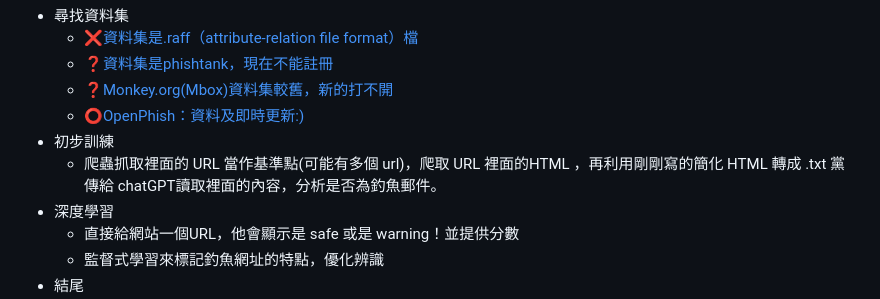
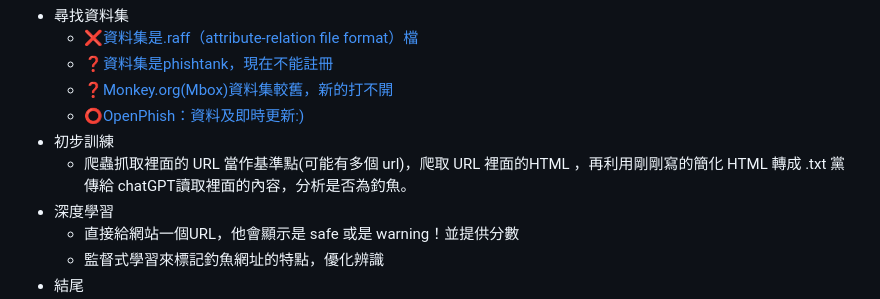
Before and after one commit to SH1E0r1r2y/AI-, a Markdown page: readme.md, the part around the change. GitHub-like rendering.

```diff
--- a/readme.md
+++ b/readme.md
@@ -27,7 +27,7 @@
     - ❓[Monkey.org(Mbox)資料集較舊，新的打不開](https://monkey.org/~jose/phishing/)
     - ⭕[OpenPhish：資料及即時更新:)](https://openphish.com/)
 - 初步訓練
-  - 爬蟲抓取裡面的 URL 當作基準點(可能有多個 url)，爬取 URL 裡面的HTML ，再利用剛剛寫的簡化 HTML 轉成 .txt 黨傳給 chatGPT讀取裡面的內容，分析是否為釣魚郵件。
+  - 爬蟲抓取裡面的 URL 當作基準點(可能有多個 url)，爬取 URL 裡面的HTML ，再利用剛剛寫的簡化 HTML 轉成 .txt 黨傳給 chatGPT讀取裡面的內容，分析是否為釣魚。
 - 深度學習
   - 直接給網站一個URL，他會顯示是 safe 或是 warning！並提供分數
   - 監督式學習來標記釣魚網址的特點，優化辨識
```
